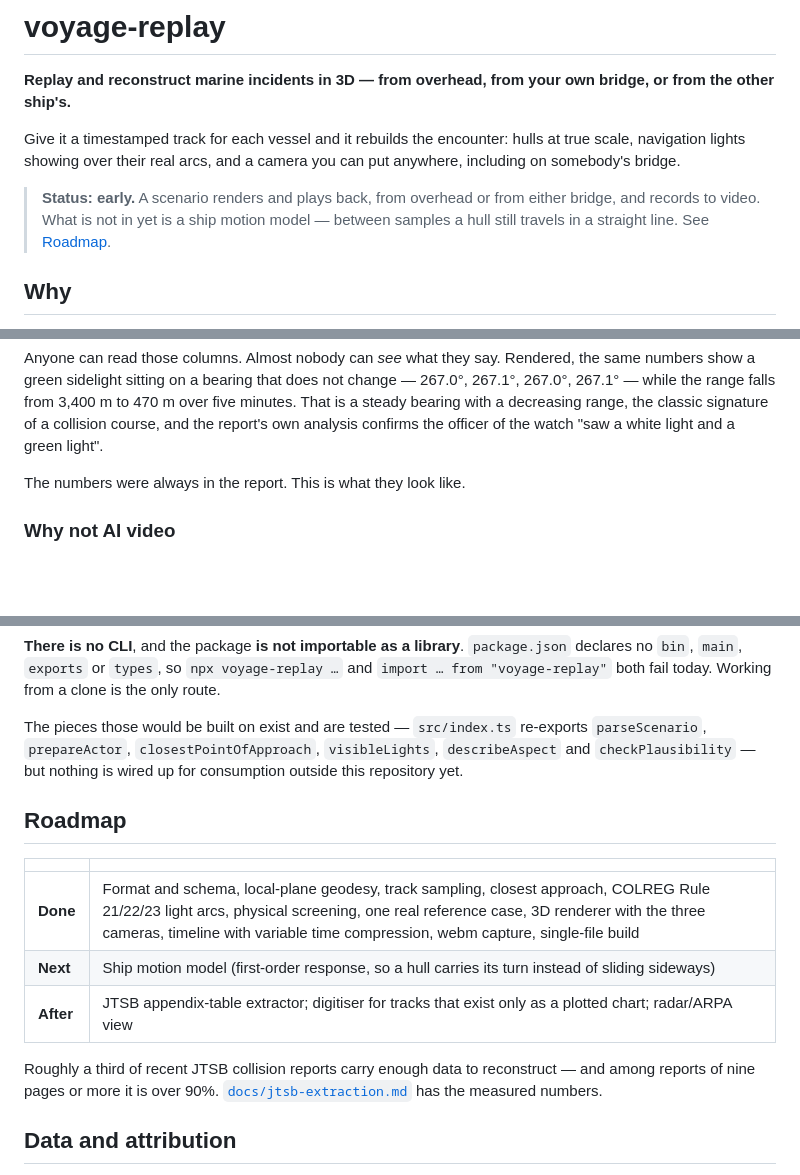
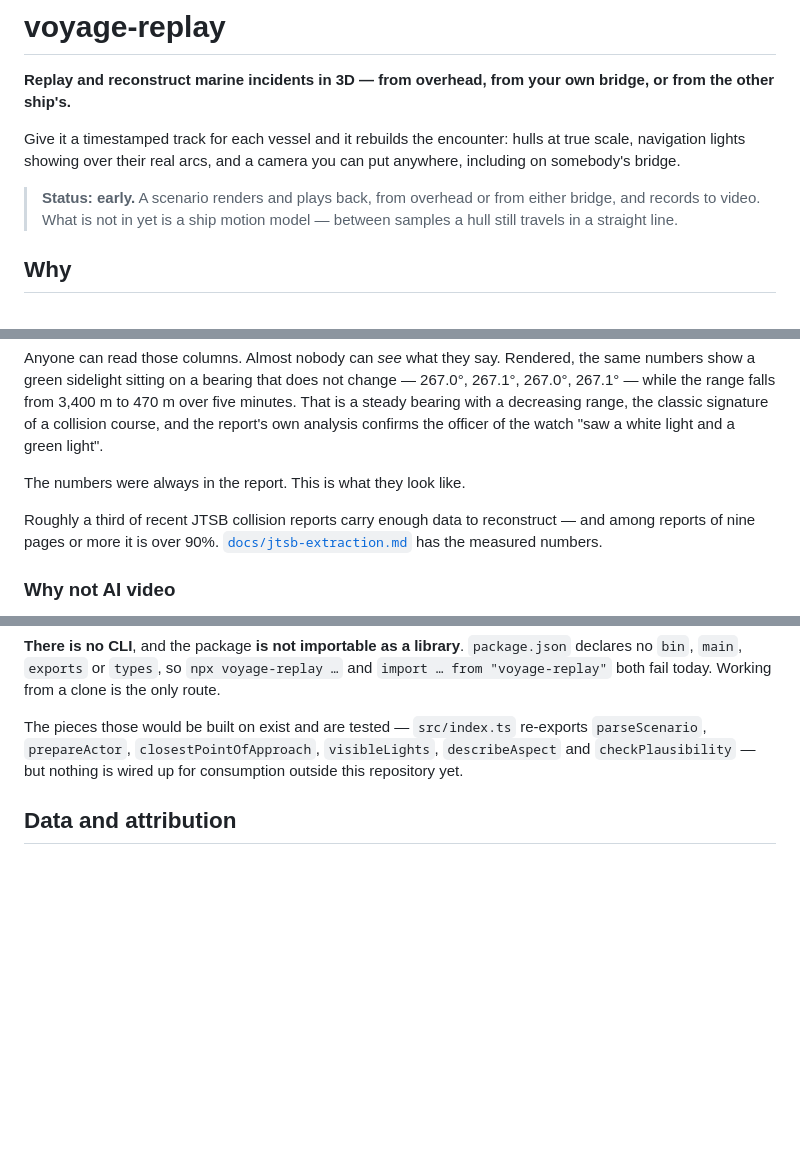
Before and after one commit to fune-gaku/voyage-replay, a Markdown page: README.md, 3 parts joined by grey strips. GitHub-like rendering; blank space fills up the shorter version.

Commit message:
Delete a roadmap that had not moved since the day the repo was scaffolded
It was written in 0992215 and never touched again. By now Done omits the
reference-point correction that landed in #11 — the README did not claim a
feature the tool has — and After lists three things while the open issues are
four others (#7, #8, #10, #12). A roadmap that disagrees with the issue list is
worse than none: it is read as the plan, and it is not the plan.

Nothing current is lost. The Status note at the top already says the one thing
Next was carrying, that there is no motion model yet and a hull travels straight
between samples.

The paragraph under the table stays, moved into Why. It is a measurement rather
than a plan — a third of recent JTSB collision reports carry enough to
reconstruct, over 90% among those of nine pages or more — it is the evidence for
the claim Why opens with, and it held the README's only link to
docs/jtsb-extraction.md. The `#roadmap` anchor in the Status note goes, since
there is no longer a section for it to reach.

Co-Authored-By: Claude Opus 5 (1M context) <noreply@anthropic.com>

```diff
--- a/README.md
+++ b/README.md
@@ -8,7 +8,7 @@ somebody's bridge.
 
 > **Status: early.** A scenario renders and plays back, from overhead or from either bridge, and
 > records to video. What is not in yet is a ship motion model — between samples a hull still
-> travels in a straight line. See [Roadmap](#roadmap).
+> travels in a straight line.
 
 ## Why
 
@@ -28,6 +28,10 @@ decreasing range, the classic signature of a collision course, and the report's
 confirms the officer of the watch "saw a white light and a green light".
 
 The numbers were always in the report. This is what they look like.
+
+Roughly a third of recent JTSB collision reports carry enough data to reconstruct — and among
+reports of nine pages or more it is over 90%. [`docs/jtsb-extraction.md`](docs/jtsb-extraction.md)
+has the measured numbers.
 
 ### Why not AI video
 
@@ -162,18 +166,6 @@ The pieces those would be built on exist and are tested — `src/index.ts` re-ex
 `parseScenario`, `prepareActor`, `closestPointOfApproach`, `visibleLights`, `describeAspect`
 and `checkPlausibility` — but nothing is wired up for consumption outside this repository yet.
 
-## Roadmap
-
-| | |
-|---|---|
-| **Done** | Format and schema, local-plane geodesy, track sampling, closest approach, COLREG Rule 21/22/23 light arcs, physical screening, one real reference case, 3D renderer with the three cameras, timeline with variable time compression, webm capture, single-file build |
-| **Next** | Ship motion model (first-order response, so a hull carries its turn instead of sliding sideways) |
-| **After** | JTSB appendix-table extractor; digitiser for tracks that exist only as a plotted chart; radar/ARPA view |
-
-Roughly a third of recent JTSB collision reports carry enough data to reconstruct — and among
-reports of nine pages or more it is over 90%. [`docs/jtsb-extraction.md`](docs/jtsb-extraction.md)
-has the measured numbers.
-
 ## Data and attribution
 
 The example that ships with this repository is derived from a public Japan Transport Safety Board
```
